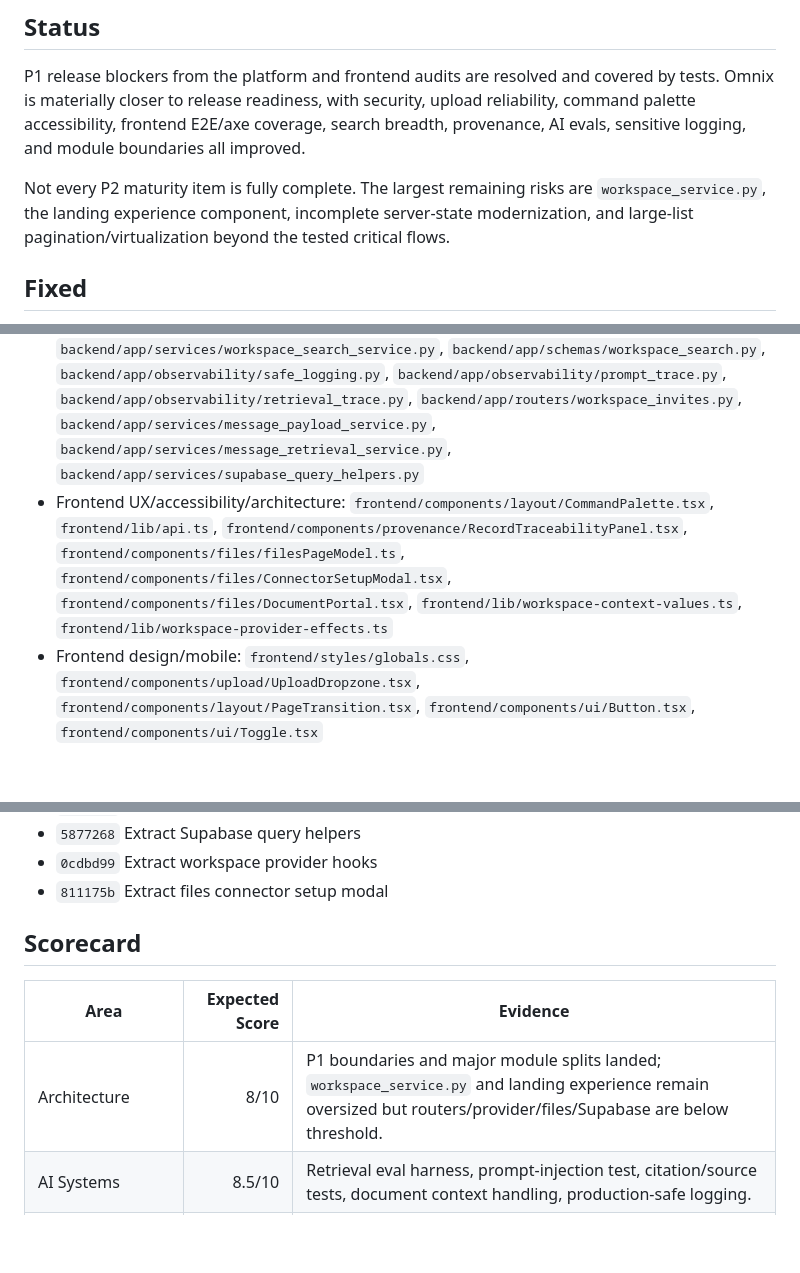
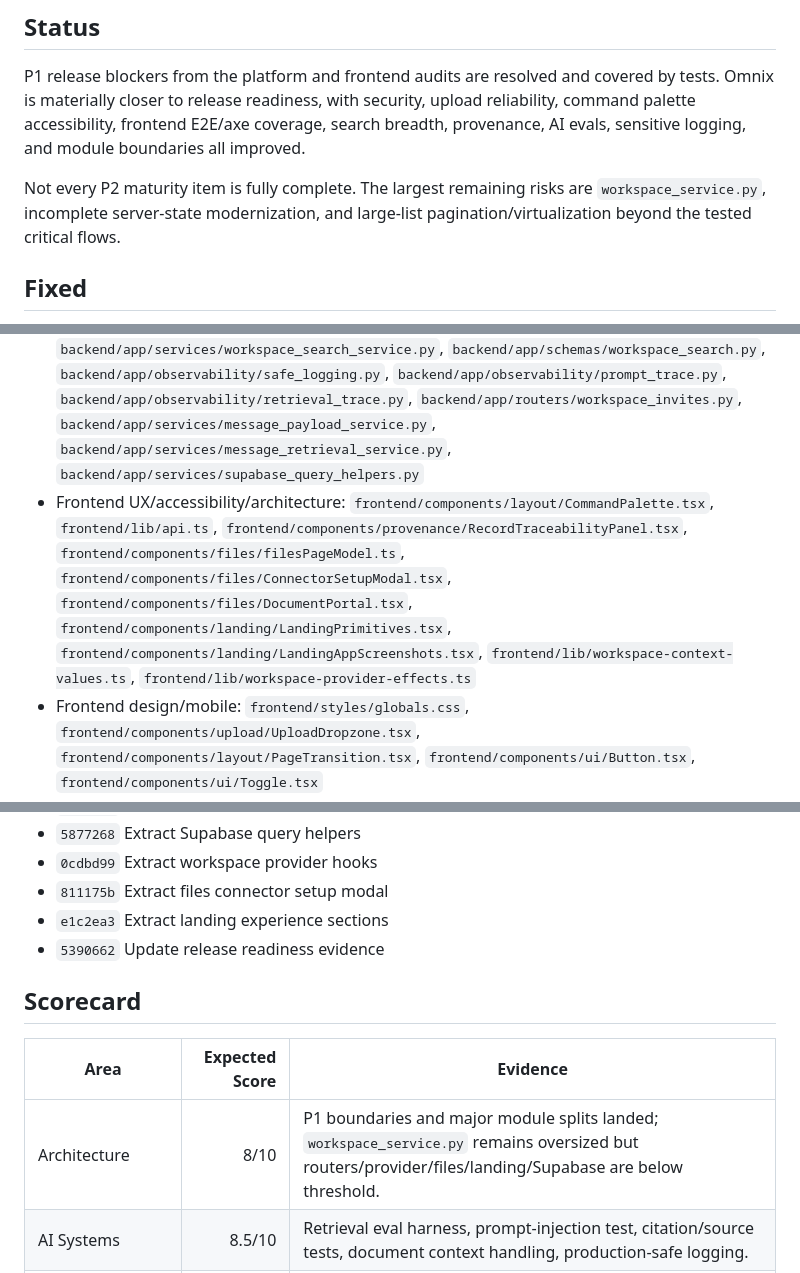
Before and after one commit to Bibek200619/Omnix, a Markdown page: RELEASE_READINESS_REPORT.md, 3 parts joined by grey strips. Rendered like a GitHub page; blank space fills up the shorter version.

Commit message:
Update final readiness evidence

```diff
--- a/RELEASE_READINESS_REPORT.md
+++ b/RELEASE_READINESS_REPORT.md
@@ -6,7 +6,7 @@ Date: 2026-06-21
 
 P1 release blockers from the platform and frontend audits are resolved and covered by tests. Omnix is materially closer to release readiness, with security, upload reliability, command palette accessibility, frontend E2E/axe coverage, search breadth, provenance, AI evals, sensitive logging, and module boundaries all improved.
 
-Not every P2 maturity item is fully complete. The largest remaining risks are `workspace_service.py`, the landing experience component, incomplete server-state modernization, and large-list pagination/virtualization beyond the tested critical flows.
+Not every P2 maturity item is fully complete. The largest remaining risks are `workspace_service.py`, incomplete server-state modernization, and large-list pagination/virtualization beyond the tested critical flows.
 
 ## Fixed
 
@@ -35,7 +36,7 @@ Not every P2 maturity item is fully complete. The largest remaining risks are `w
 - Backend auth/security: `backend/app/core/admin_auth.py`, `backend/app/routers/admin.py`, `backend/app/services/workspace_connector_service.py`
 - Backend upload/jobs: `backend/app/routers/upload.py`, `backend/app/jobs/ingestion_jobs.py`, `backend/app/routers/files.py`, `supabase/migrations/0042_file_processing_status.sql`
 - Backend search/provenance/AI/logging/architecture: `backend/app/services/workspace_search_service.py`, `backend/app/schemas/workspace_search.py`, `backend/app/observability/safe_logging.py`, `backend/app/observability/prompt_trace.py`, `backend/app/observability/retrieval_trace.py`, `backend/app/routers/workspace_invites.py`, `backend/app/services/message_payload_service.py`, `backend/app/services/message_retrieval_service.py`, `backend/app/services/supabase_query_helpers.py`
-- Frontend UX/accessibility/architecture: `frontend/components/layout/CommandPalette.tsx`, `frontend/lib/api.ts`, `frontend/components/provenance/RecordTraceabilityPanel.tsx`, `frontend/components/files/filesPageModel.ts`, `frontend/components/files/ConnectorSetupModal.tsx`, `frontend/components/files/DocumentPortal.tsx`, `frontend/lib/workspace-context-values.ts`, `frontend/lib/workspace-provider-effects.ts`
+- Frontend UX/accessibility/architecture: `frontend/components/layout/CommandPalette.tsx`, `frontend/lib/api.ts`, `frontend/components/provenance/RecordTraceabilityPanel.tsx`, `frontend/components/files/filesPageModel.ts`, `frontend/components/files/ConnectorSetupModal.tsx`, `frontend/components/files/DocumentPortal.tsx`, `frontend/components/landing/LandingPrimitives.tsx`, `frontend/components/landing/LandingAppScreenshots.tsx`, `frontend/lib/workspace-context-values.ts`, `frontend/lib/workspace-provider-effects.ts`
 - Frontend design/mobile: `frontend/styles/globals.css`, `frontend/components/upload/UploadDropzone.tsx`, `frontend/components/layout/PageTransition.tsx`, `frontend/components/ui/Button.tsx`, `frontend/components/ui/Toggle.tsx`
 - Tests: `backend/tests/routers/test_admin_runtime.py`, `backend/tests/services/test_workspace_connector_service.py`, `backend/tests/jobs/test_ingestion_file_processing.py`, `backend/tests/routers/test_upload_async_processing.py`, `backend/tests/frontend/*`, `backend/tests/routers/test_messages_modularity.py`, `backend/tests/services/test_supabase_query_helpers.py`, `backend/tests/retrieval/test_ai_eval_harness.py`, `backend/tests/observability/test_safe_logging.py`, `frontend/e2e/omnix-release.spec.ts`
 
@@ -103,12 +104,14 @@ Performance/Scale:
 - `5877268` Extract Supabase query helpers
 - `0cdbd99` Extract workspace provider hooks
 - `811175b` Extract files connector setup modal
+- `e1c2ea3` Extract landing experience sections
+- `5390662` Update release readiness evidence
 
 ## Scorecard
 
 | Area | Expected Score | Evidence |
 | --- | ---: | --- |
-| Architecture | 8/10 | P1 boundaries and major module splits landed; `workspace_service.py` and landing experience remain oversized but routers/provider/files/Supabase are below threshold. |
+| Architecture | 8/10 | P1 boundaries and major module splits landed; `workspace_service.py` remains oversized but routers/provider/files/landing/Supabase are below threshold. |
 | AI Systems | 8.5/10 | Retrieval eval harness, prompt-injection test, citation/source tests, document context handling, production-safe logging. |
 | Reliability | 8.5/10 | Async upload lifecycle, durable statuses, full backend tests passing, frontend E2E passing. |
 | Security | 8.5/10 | Admin auth lock, SSRF hardening, upload validation/enqueue tests, secret scan review, sensitive log redaction. |
```
Also changed, not shown: other parts of RELEASE_READINESS_REPORT.md (+4 -4 lines).
